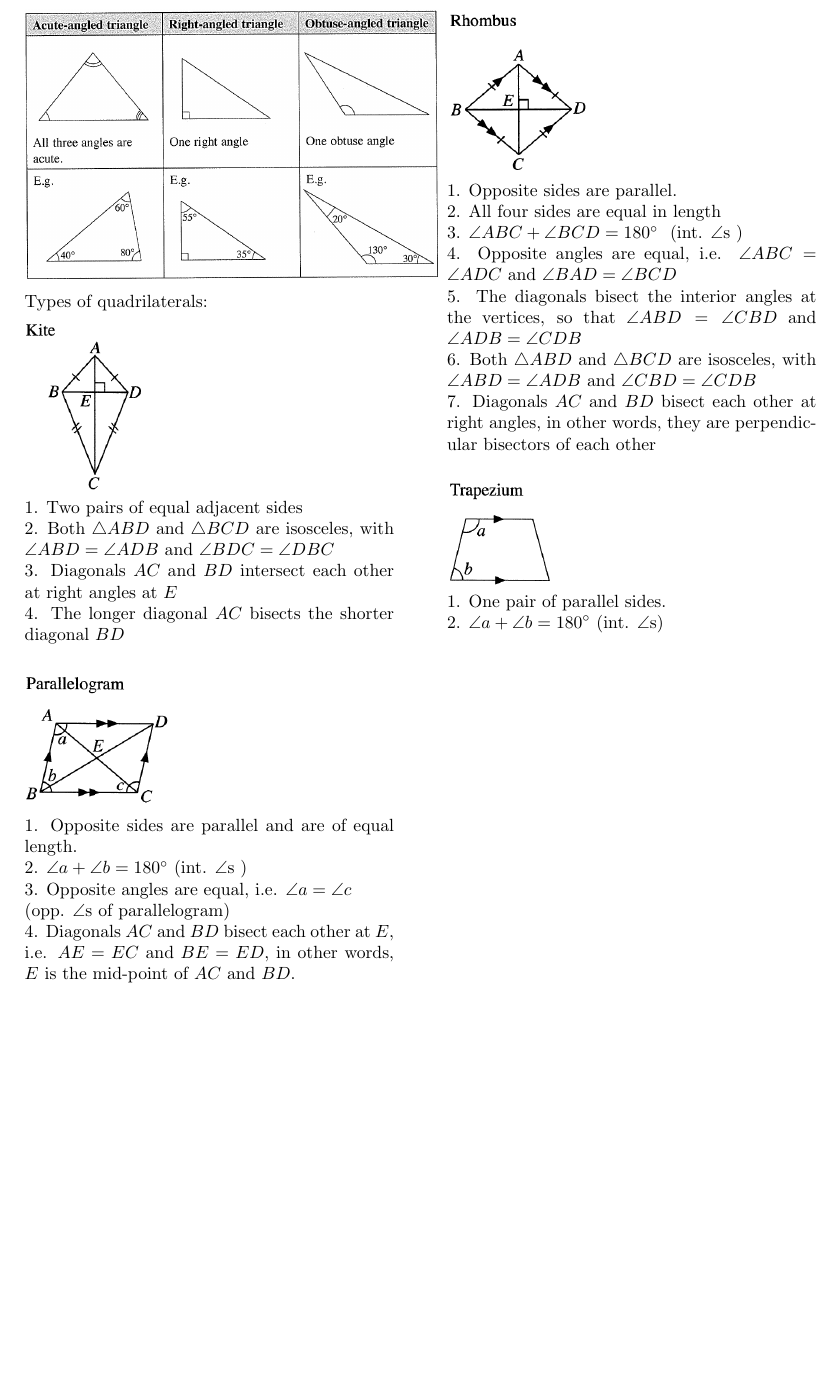
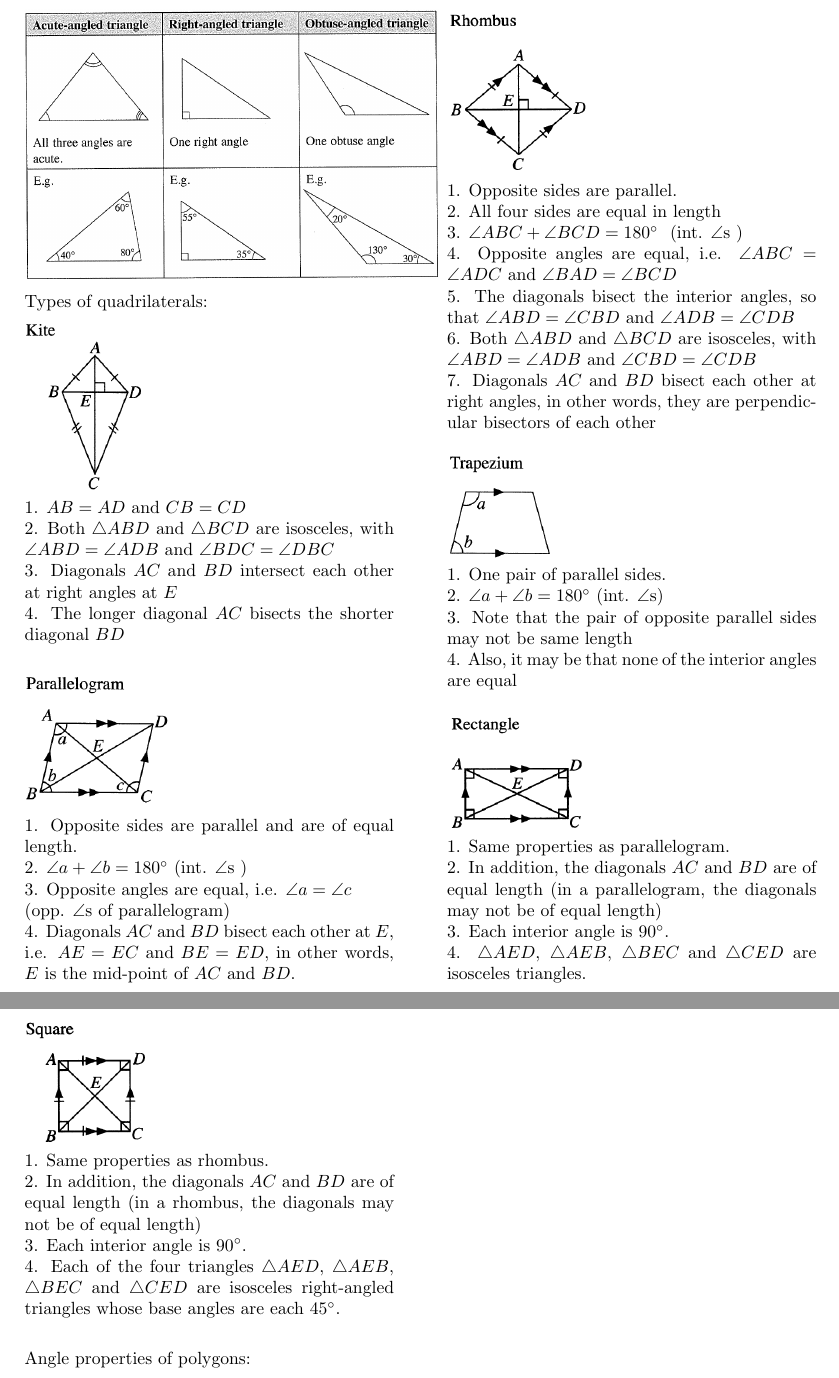
Before and after one commit to EjayNg-AI/Elementary-Math-Questions, a LaTeX document (templates/notes.tex): part of page 15 of 15 before the commit and two parts of pages 15 and 16 of 16 after it, the two joined at a grey line, cut so that both start at the same text, the shorter picture padded with empty space. Compiled offline with pdfLaTeX.

Commit message:
29 May 838am

```diff
--- a/templates/notes.tex
+++ b/templates/notes.tex
@@ -1316,7 +1316,7 @@ Types of triangles:
 Types of quadrilaterals:
 
 \includegraphics[width=0.175\textwidth]{32.png} \\
-1. Two pairs of equal adjacent sides\\
+1. $AB=AD$ and $CB=CD$ \\
 2. Both $\triangle A B D$ and $\triangle B C D$ are isosceles, with $\angle A B D=\angle A D B$ and $\angle B D C=\angle D B C$ \\
 3. Diagonals $A C$ and $B D$ intersect each other at right angles at $E$ \\
 4. The longer diagonal $A C$ bisects the shorter diagonal $B D$
@@ -1338,17 +1338,38 @@ $A E=E C$ and $B E=E D$, in other words, $E$ is the mid-point of $AC$ and $BD$.
 2. All four sides are equal in length \\
 3. $\angle A B C+\angle B C D = 180^{\circ}$ $\text { (int. } \angle \mathrm{s} \text { ) }$ \\
 4. Opposite angles are equal, i.e. $\angle A B C=\angle A D C  \text { and } \angle B A D=\angle B C D$ \\
-5. The diagonals bisect the interior angles at the vertices, so that $\angle A B D = \angle C B D$ and $\angle A D B = \angle C D B$ \\
+5. The diagonals bisect the interior angles, so that $\angle A B D = \angle C B D$ and $\angle A D B = \angle C D B$ \\
 6. Both $\triangle A B D$ and $\triangle B C D$ are isosceles, with $\angle A B D=\angle A D B$ and $\angle C B D=\angle C D B$ \\
 7. Diagonals $A C$ and $B D$ bisect each other at right angles, in other words, they are perpendicular bisectors of each other
-
 
 \bigskip
 
 \includegraphics[width=0.175\textwidth]{31.png} \\
 1. One pair of parallel sides. \\
-2. $\angle a+\angle b=180^{\circ}$	(int. $\angle \mathrm{s})$
+2. $\angle a+\angle b=180^{\circ}$	(int. $\angle \mathrm{s})$ \\
+3. Note that the pair of opposite parallel sides may not be same length\\
+4. Also, it may be that none of the interior angles are equal
 
+\bigskip
+
+\includegraphics[width=0.175\textwidth]{34.png} \\
+1. Same properties as parallelogram. \\
+2. In addition, the diagonals $AC$ and $BD$ are of equal length (in a parallelogram, the diagonals may not be of equal length) \\
+3. Each interior angle is $90^\circ$. \\
+4. $\triangle AED$, $\triangle AEB$, $\triangle BEC$ and $\triangle CED$ are isosceles triangles.
+
+\bigskip
+
+\includegraphics[width=0.175\textwidth]{35.png} \\
+1. Same properties as rhombus. \\
+2. In addition, the diagonals $AC$ and $BD$ are of equal length (in a rhombus, the diagonals may not be of equal length) \\
+3. Each interior angle is $90^\circ$. \\
+4. Each of the four triangles $\triangle AED$, $\triangle AEB$, $\triangle BEC$ and $\triangle CED$ are isosceles right-angled triangles whose base angles are each $45^\circ$.
+
+\bigskip
+
+\noindent
+Angle properties of polygons:
 
 
 
```
Also changed, not shown: templates/34.png (added), templates/35.png (added), templates/notes.pdf, 1 other file.
